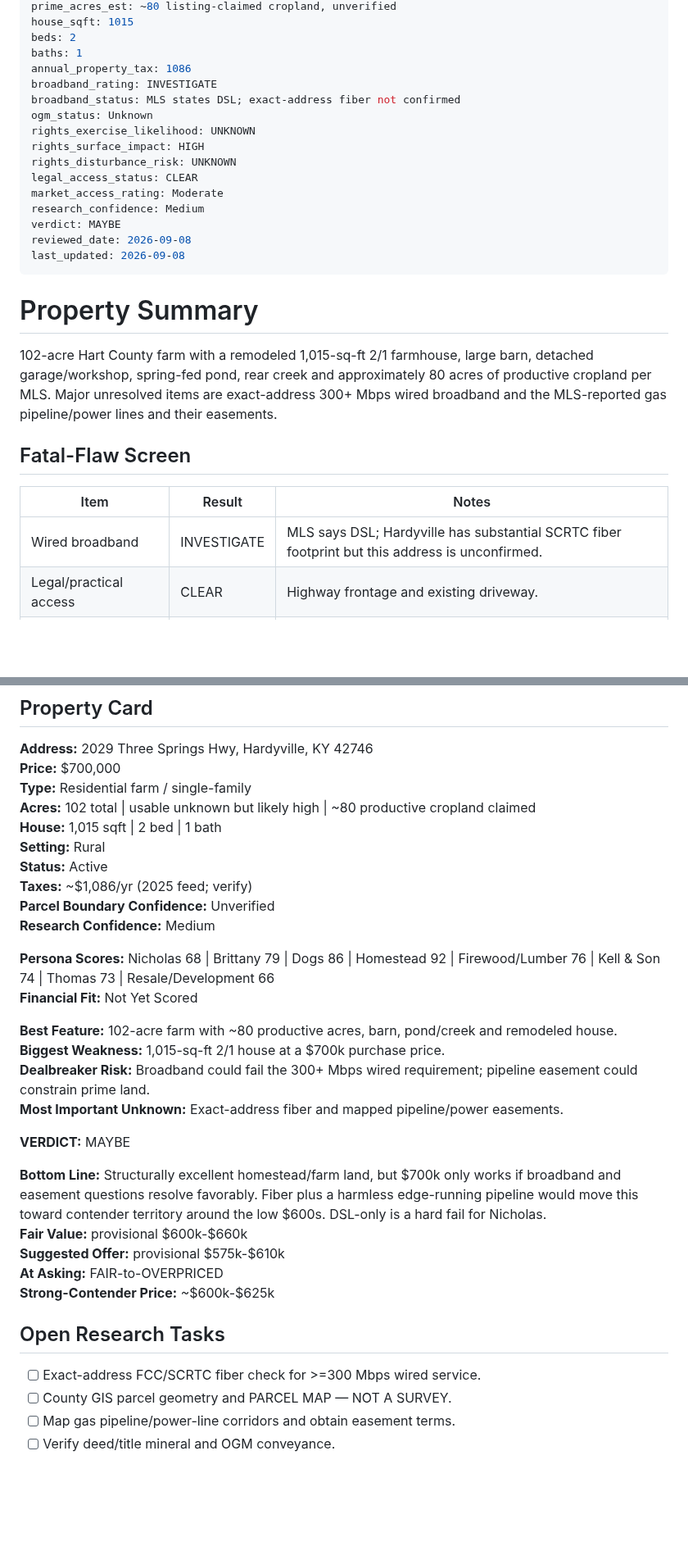
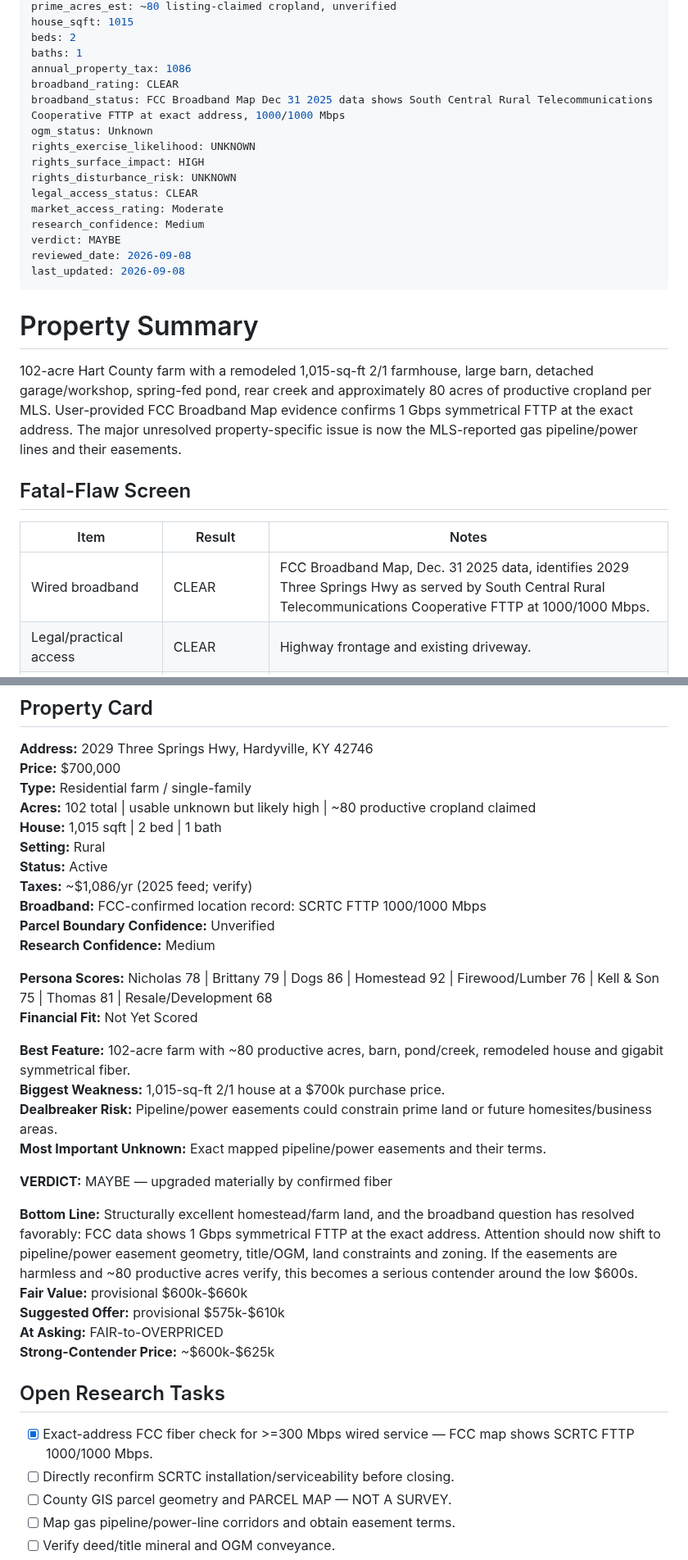
Before and after one commit to nicholaskell/PropertyResearch, a Markdown page: properties/KY/2029-three-springs-hwy-hardyville-ky-42746.md, 2 parts joined by grey strips. Shown at 82% size. GitHub-like rendering; blank space fills up the shorter version.

Commit message:
Confirm gigabit fiber at 2029 Three Springs Hwy

```diff
--- a/properties/KY/2029-three-springs-hwy-hardyville-ky-42746.md
+++ b/properties/KY/2029-three-springs-hwy-hardyville-ky-42746.md
@@ -24,8 +24,8 @@ house_sqft: 1015
 beds: 2
 baths: 1
 annual_property_tax: 1086
-broadband_rating: INVESTIGATE
-broadband_status: MLS states DSL; exact-address fiber not confirmed
+broadband_rating: CLEAR
+broadband_status: FCC Broadband Map Dec 31 2025 data shows South Central Rural Telecommunications Cooperative FTTP at exact address, 1000/1000 Mbps
 ogm_status: Unknown
 rights_exercise_likelihood: UNKNOWN
 rights_surface_impact: HIGH
@@ -40,13 +40,13 @@ last_updated: 2026-09-08
 
 # Property Summary
 
-102-acre Hart County farm with a remodeled 1,015-sq-ft 2/1 farmhouse, large barn, detached garage/workshop, spring-fed pond, rear creek and approximately 80 acres of productive cropland per MLS. Major unresolved items are exact-address 300+ Mbps wired broadband and the MLS-reported gas pipeline/power lines and their easements.
+102-acre Hart County farm with a remodeled 1,015-sq-ft 2/1 farmhouse, large barn, detached garage/workshop, spring-fed pond, rear creek and approximately 80 acres of productive cropland per MLS. User-provided FCC Broadband Map evidence confirms 1 Gbps symmetrical FTTP at the exact address. The major unresolved property-specific issue is now the MLS-reported gas pipeline/power lines and their easements.
 
 ## Fatal-Flaw Screen
 
 | Item | Result | Notes |
 |---|---|---|
-| Wired broadband | INVESTIGATE | MLS says DSL; Hardyville has substantial SCRTC fiber footprint but this address is unconfirmed. |
+| Wired broadband | CLEAR | FCC Broadband Map, Dec. 31 2025 data, identifies 2029 Three Springs Hwy as served by South Central Rural Telecommunications Cooperative FTTP at 1000/1000 Mbps. |
 | Legal/practical access | CLEAR | Highway frontage and existing driveway. |
 | Buildability/zoning | INVESTIGATE | County subdivision rules exist; intended business/second-home uses need confirmation. |
 | Land constraints | INVESTIGATE | Rolling farm, pond, creek; ~80 productive acres claimed. |
@@ -137,20 +137,21 @@ Not Yet Scored because buyer-finance sale-proceeds/down-payment/reserve fields a
 **Setting:** Rural
 **Status:** Active
 **Taxes:** ~$1,086/yr (2025 feed; verify)
+**Broadband:** FCC-confirmed location record: SCRTC FTTP 1000/1000 Mbps
 **Parcel Boundary Confidence:** Unverified
 **Research Confidence:** Medium
 
-**Persona Scores:** Nicholas 68 | Brittany 79 | Dogs 86 | Homestead 92 | Firewood/Lumber 76 | Kell & Son 74 | Thomas 73 | Resale/Development 66
+**Persona Scores:** Nicholas 78 | Brittany 79 | Dogs 86 | Homestead 92 | Firewood/Lumber 76 | Kell & Son 75 | Thomas 81 | Resale/Development 68
 **Financial Fit:** Not Yet Scored
 
-**Best Feature:** 102-acre farm with ~80 productive acres, barn, pond/creek and remodeled house.
+**Best Feature:** 102-acre farm with ~80 productive acres, barn, pond/creek, remodeled house and gigabit symmetrical fiber.
 **Biggest Weakness:** 1,015-sq-ft 2/1 house at a $700k purchase price.
-**Dealbreaker Risk:** Broadband could fail the 300+ Mbps wired requirement; pipeline easement could constrain prime land.
-**Most Important Unknown:** Exact-address fiber and mapped pipeline/power easements.
+**Dealbreaker Risk:** Pipeline/power easements could constrain prime land or future homesites/business areas.
+**Most Important Unknown:** Exact mapped pipeline/power easements and their terms.
 
-**VERDICT:** MAYBE
+**VERDICT:** MAYBE — upgraded materially by confirmed fiber
 
-**Bottom Line:** Structurally excellent homestead/farm land, but $700k only works if broadband and easement questions resolve favorably. Fiber plus a harmless edge-running pipeline would move this toward contender territory around the low $600s. DSL-only is a hard fail for Nicholas.
+**Bottom Line:** Structurally excellent homestead/farm land, and the broadband question has resolved favorably: FCC data shows 1 Gbps symmetrical FTTP at the exact address. Attention should now shift to pipeline/power easement geometry, title/OGM, land constraints and zoning. If the easements are harmless and ~80 productive acres verify, this becomes a serious contender around the low $600s.
 **Fair Value:** provisional $600k-$660k
 **Suggested Offer:** provisional $575k-$610k
 **At Asking:** FAIR-to-OVERPRICED
@@ -158,7 +159,8 @@ Not Yet Scored because buyer-finance sale-proceeds/down-payment/reserve fields a
 
 ## Open Research Tasks
 
-- [ ] Exact-address FCC/SCRTC fiber check for >=300 Mbps wired service.
+- [x] Exact-address FCC fiber check for >=300 Mbps wired service — FCC map shows SCRTC FTTP 1000/1000 Mbps.
+- [ ] Directly reconfirm SCRTC installation/serviceability before closing.
 - [ ] County GIS parcel geometry and PARCEL MAP — NOT A SURVEY.
 - [ ] Map gas pipeline/power-line corridors and obtain easement terms.
 - [ ] Verify deed/title mineral and OGM conveyance.
```
Also changed, not shown: other parts of properties/KY/2029-three-springs-hwy-hardyville-ky-42746.md (+7 -7 lines).
